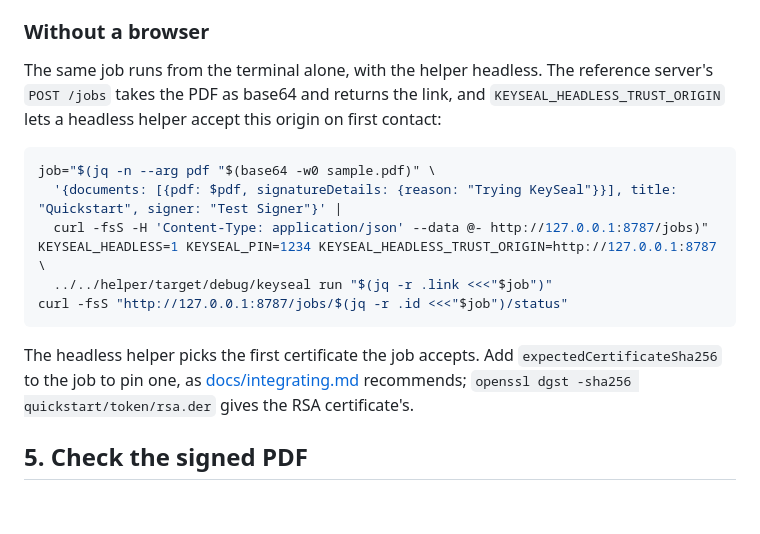
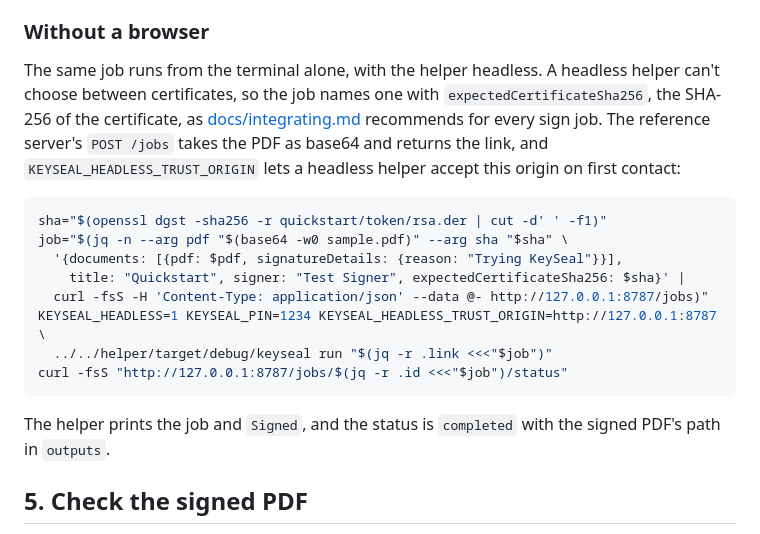
Before and after one commit to somus/keyseal, a Markdown page: docs/quickstart.md, the part around the change. Drawn GitHub-style; blank space fills up the shorter version.

Commit message:
docs: pin the certificate in the quickstart's headless job

````diff
--- a/docs/quickstart.md
+++ b/docs/quickstart.md
@@ -105,18 +105,20 @@ The helper asks whether to trust `127.0.0.1:8787`, flagged as insecure, then sho
 
 ### Without a browser
 
-The same job runs from the terminal alone, with the helper headless. The reference server's `POST /jobs` takes the PDF as base64 and returns the link, and `KEYSEAL_HEADLESS_TRUST_ORIGIN` lets a headless helper accept this origin on first contact:
+The same job runs from the terminal alone, with the helper headless. A headless helper can't choose between certificates, so the job names one with `expectedCertificateSha256`, the SHA-256 of the certificate, as [docs/integrating.md](integrating.md#3-create-jobs) recommends for every sign job. The reference server's `POST /jobs` takes the PDF as base64 and returns the link, and `KEYSEAL_HEADLESS_TRUST_ORIGIN` lets a headless helper accept this origin on first contact:
 
 ```sh
-job="$(jq -n --arg pdf "$(base64 -w0 sample.pdf)" \
-  '{documents: [{pdf: $pdf, signatureDetails: {reason: "Trying KeySeal"}}], title: "Quickstart", signer: "Test Signer"}' |
+sha="$(openssl dgst -sha256 -r quickstart/token/rsa.der | cut -d' ' -f1)"
+job="$(jq -n --arg pdf "$(base64 -w0 sample.pdf)" --arg sha "$sha" \
+  '{documents: [{pdf: $pdf, signatureDetails: {reason: "Trying KeySeal"}}],
+    title: "Quickstart", signer: "Test Signer", expectedCertificateSha256: $sha}' |
   curl -fsS -H 'Content-Type: application/json' --data @- http://127.0.0.1:8787/jobs)"
 KEYSEAL_HEADLESS=1 KEYSEAL_PIN=1234 KEYSEAL_HEADLESS_TRUST_ORIGIN=http://127.0.0.1:8787 \
   ../../helper/target/debug/keyseal run "$(jq -r .link <<<"$job")"
 curl -fsS "http://127.0.0.1:8787/jobs/$(jq -r .id <<<"$job")/status"
 ```
 
-The headless helper picks the first certificate the job accepts. Add `expectedCertificateSha256` to the job to pin one, as [docs/integrating.md](integrating.md#3-create-jobs) recommends; `openssl dgst -sha256 quickstart/token/rsa.der` gives the RSA certificate's.
+The helper prints the job and `Signed`, and the status is `completed` with the signed PDF's path in `outputs`.
 
 ## 5. Check the signed PDF
 
````
